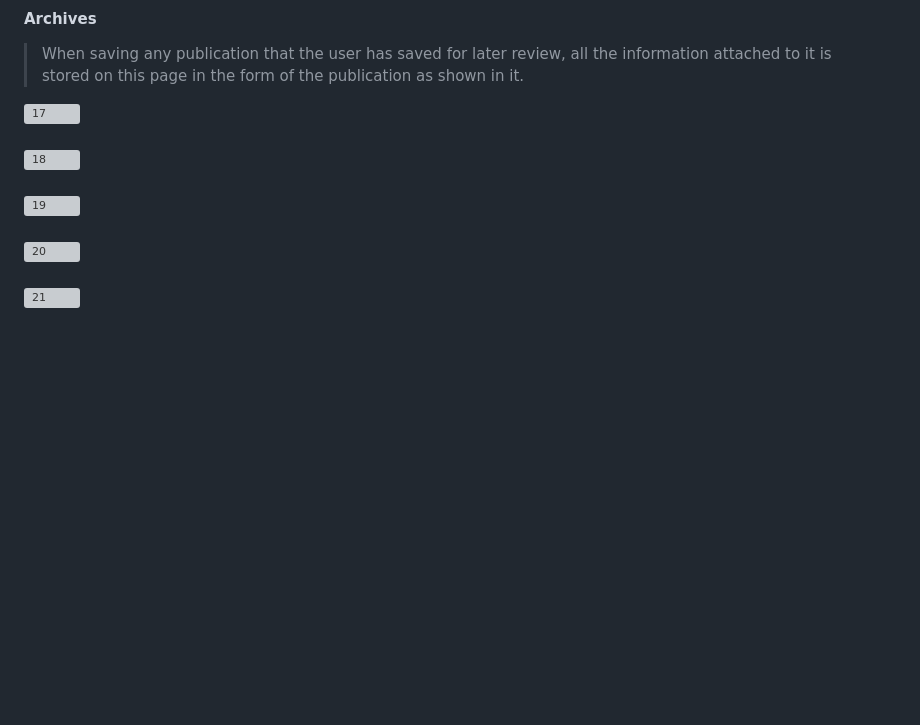
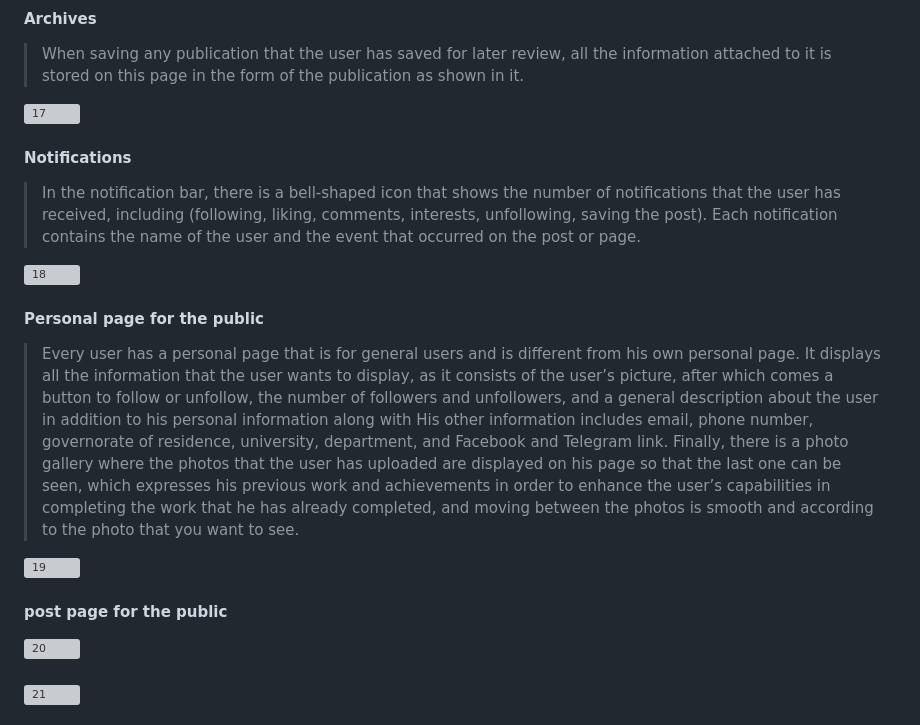
Before and after one commit to mohemd98/SWGC, a Markdown page: README.md, the part around the change. Rendered like a GitHub page; blank space fills up the shorter version; grey boxes are pictures that could not be loaded.

```diff
--- a/README.md
+++ b/README.md
@@ -81,13 +81,20 @@
 
 ![17](https://github.com/mohemd98/SWGC/assets/108370897/2f3a13ce-92e9-40f5-a92a-4f1184f2abd1)
 
-####
+#### Notifications
+>In the notification bar, there is a bell-shaped icon that shows the number of notifications that the user has received, including (following, liking, comments, interests, unfollowing, saving the post). Each notification contains the name of the user and the event that occurred on the post or page.
+
 ![18](https://github.com/mohemd98/SWGC/assets/108370897/f1fad6e1-2fee-46b2-a3bf-a5306a77f78b)
 
-####
+#### Personal page for the public
+>Every user has a personal page that is for general users and is different from his own personal page. It displays all the information that the user wants to display, as it consists of the user’s picture, after which comes a button to follow or unfollow, the number of followers and unfollowers, and a general description about the user in addition to his personal information along with His other information includes email, phone number, governorate of residence, university, department, and Facebook and Telegram link.
+Finally, there is a photo gallery where the photos that the user has uploaded are displayed on his page so that the last one can be seen, which expresses his previous work and achievements in order to enhance the user’s capabilities in completing the work that he has already completed, and moving between the photos is smooth and according to the photo that you want to see.
+
 ![19](https://github.com/mohemd98/SWGC/assets/108370897/57320bfa-1c17-4faa-85b2-e51caad36846)
 
-####
+#### post page for the public
+>
+
 ![20](https://github.com/mohemd98/SWGC/assets/108370897/d84ac926-ba7f-4606-aaf4-c7b9389d4cb2)
 
 ####
```
